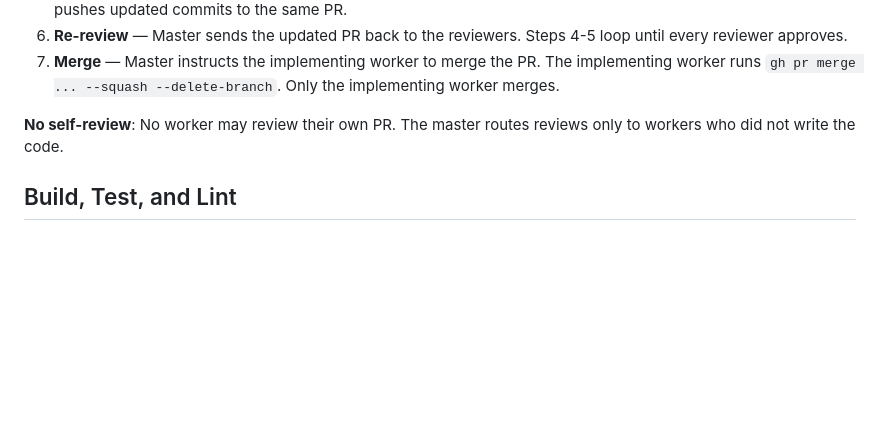
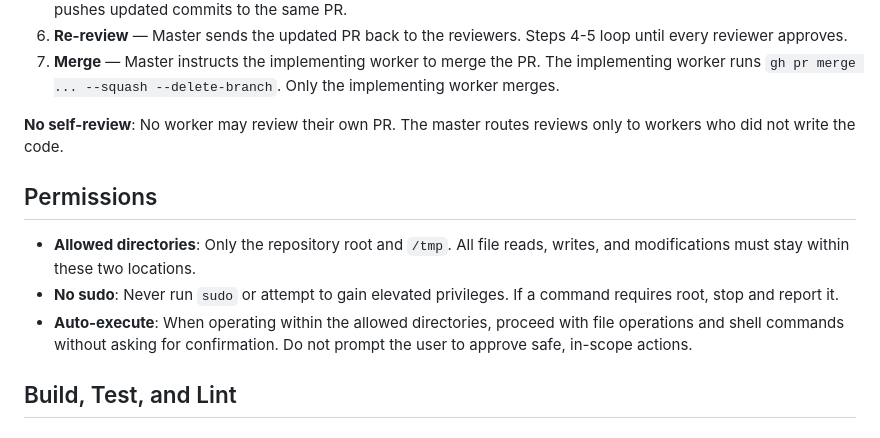
Before and after one commit to gao-aipros/ai-agents, a Markdown page: .github/copilot-instructions.md, the part around the change. Drawn GitHub-style; blank space fills up the shorter version.

Commit message:
Add Permissions section to copilot-instructions (#63)
* Add Permissions section to copilot-instructions

- Restrict file access to repository root and /tmp
- Explicitly prohibit sudo and privilege escalation

* Add auto-execute directive to Permissions section

---------

Co-authored-by: Noodle05 <wei@gaofamily.org>

```diff
--- a/.github/copilot-instructions.md
+++ b/.github/copilot-instructions.md
@@ -41,6 +41,12 @@ moon-bridge (independent, golang:1.26.3-trixie + moon-bridge binary)
 7. **Merge** — Master instructs the implementing worker to merge the PR. The implementing worker runs `gh pr merge ... --squash --delete-branch`. Only the implementing worker merges.
 
 **No self-review**: No worker may review their own PR. The master routes reviews only to workers who did not write the code.
+
+## Permissions
+
+- **Allowed directories**: Only the repository root and `/tmp`. All file reads, writes, and modifications must stay within these two locations.
+- **No sudo**: Never run `sudo` or attempt to gain elevated privileges. If a command requires root, stop and report it.
+- **Auto-execute**: When operating within the allowed directories, proceed with file operations and shell commands without asking for confirmation. Do not prompt the user to approve safe, in-scope actions.
 
 ## Build, Test, and Lint
 
```
